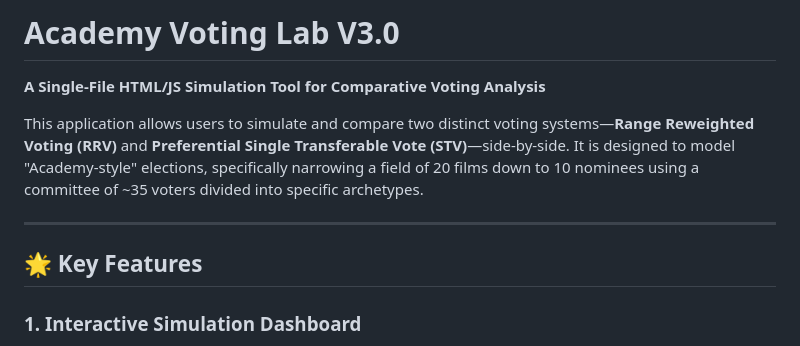
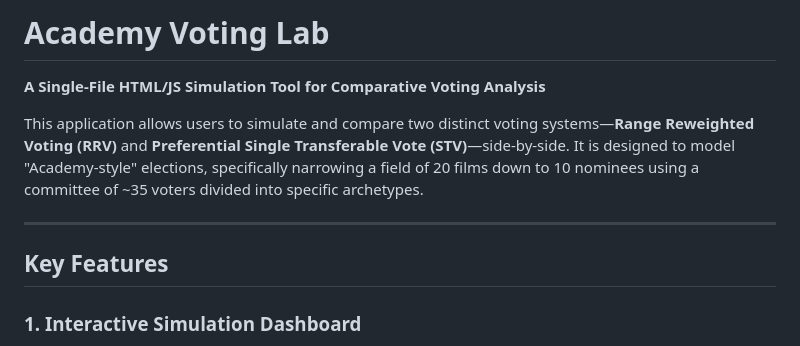
Before and after one commit to Kaboom-Industries/Voting-Simulator, a Markdown page: README.md, the part around one of its changes. Rendered like a GitHub page.

```diff
--- a/README.md
+++ b/README.md
@@ -1,4 +1,4 @@
-# Academy Voting Lab V3.0
+# Academy Voting Lab
 
 **A Single-File HTML/JS Simulation Tool for Comparative Voting Analysis**
 
@@ -6,7 +6,7 @@ This application allows users to simulate and compare two distinct voting system
 
 ---
 
-## 🌟 Key Features
+## Key Features
 
 ### 1. Interactive Simulation Dashboard
 *   **Real-time Controls:** Adjust voter counts per branch (VFX, Animation, Generalist, etc.) and see results instantly.
```
Also changed, not shown: other parts of README.md (+3 -3 lines).
